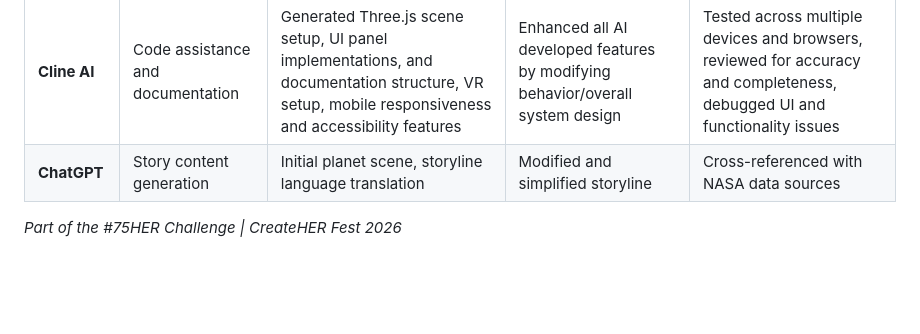
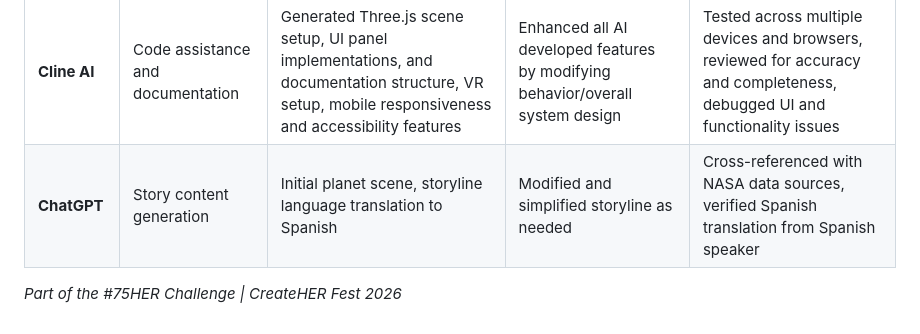
Before and after one commit to jessicauv/planet_hop, a Markdown page: docs/EVIDENCE_LOG.md, the part around the change. Rendered like a GitHub page; blank space fills up the shorter version.

```diff
--- a/docs/EVIDENCE_LOG.md
+++ b/docs/EVIDENCE_LOG.md
@@ -29,6 +29,6 @@
 | AI Tool Used | Purpose | What AI Generated | What You Changed | Verification Method |
 |--------------|---------|------------------|------------------|-------------------|
 | **Cline AI** | Code assistance and documentation | Generated Three.js scene setup, UI panel implementations, and documentation structure, VR setup, mobile responsiveness and accessibility features | Enhanced all AI developed features by modifying behavior/overall system design | Tested across multiple devices and browsers, reviewed for accuracy and completeness, debugged UI and functionality issues |
-| **ChatGPT** | Story content generation | Initial planet scene, storyline language translation | Modified and simplified storyline | Cross-referenced with NASA data sources |
+| **ChatGPT** | Story content generation | Initial planet scene, storyline language translation to Spanish | Modified and simplified storyline as needed | Cross-referenced with NASA data sources, verified Spanish translation from Spanish speaker |
 
 *Part of the #75HER Challenge | CreateHER Fest 2026*
```
Also changed, not shown: README.md (+11 -8 lines).
